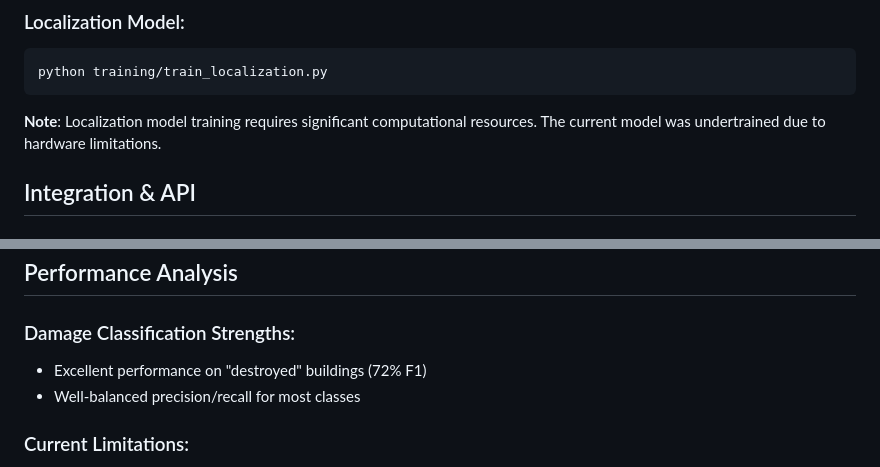
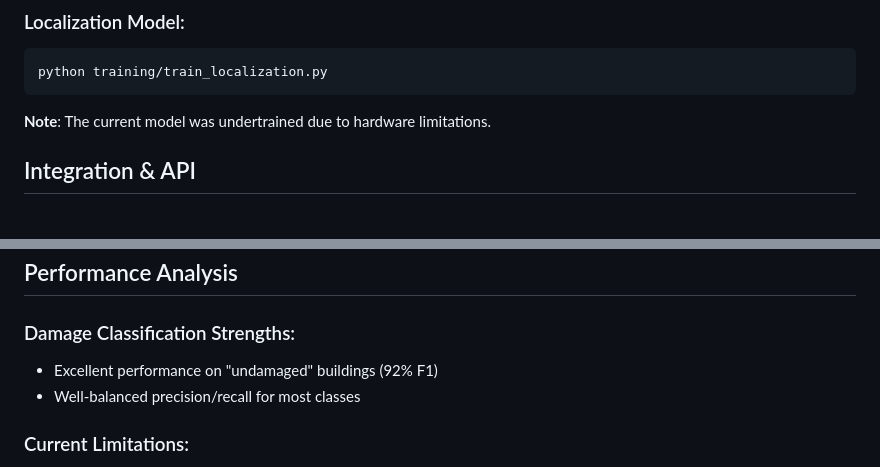
Before and after one commit to zak-510/disaster-classifier, a Markdown page: README.md, 2 parts joined by grey strips. Rendered like a GitHub page.

````diff
--- a/README.md
+++ b/README.md
@@ -190,7 +190,7 @@ python training/train_damage.py
 python training/train_localization.py
 ```
 
-**Note**: Localization model training requires significant computational resources. The current model was undertrained due to hardware limitations.
+**Note**: The current model was undertrained due to hardware limitations.
 
 ## Integration & API
 
@@ -221,7 +221,7 @@ f1_score = run_damage_inference_with_f1()
 ## Performance Analysis
 
 ### Damage Classification Strengths:
-- Excellent performance on "destroyed" buildings (72% F1)
+- Excellent performance on "undamaged" buildings (92% F1)
 - Well-balanced precision/recall for most classes
 
 ### Current Limitations:
````
Also changed, not shown: other parts of README.md (+5 -7 lines).
